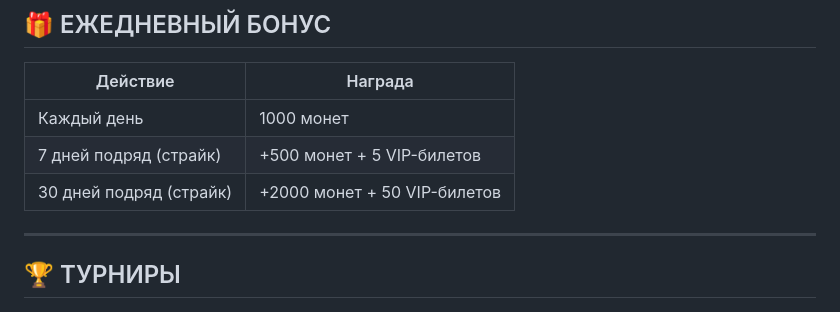
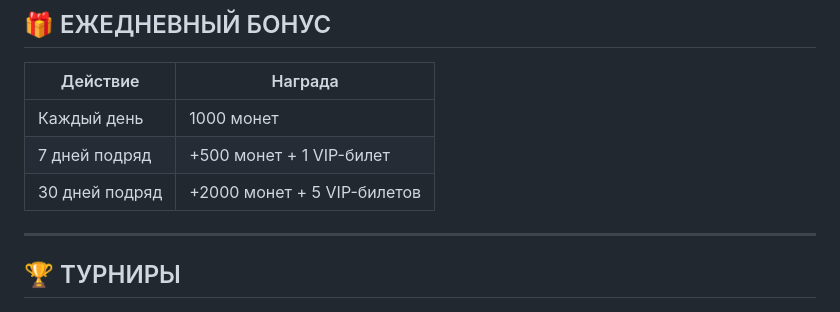
Before and after one commit to Konstantin-ggg/slot-game, a Markdown page: SPEC.md, the part around the change. Drawn GitHub-style.

```diff
--- a/SPEC.md
+++ b/SPEC.md
@@ -75,8 +75,8 @@
 | Действие | Награда |
 |----------|---------|
 | Каждый день | 1000 монет |
-| 7 дней подряд (страйк) | +500 монет + 5 VIP-билетов |
-| 30 дней подряд (страйк) | +2000 монет + 50 VIP-билетов |
+| 7 дней подряд | +500 монет + 1 VIP-билет |
+| 30 дней подряд | +2000 монет + 5 VIP-билетов |
 
 ---
 
```
